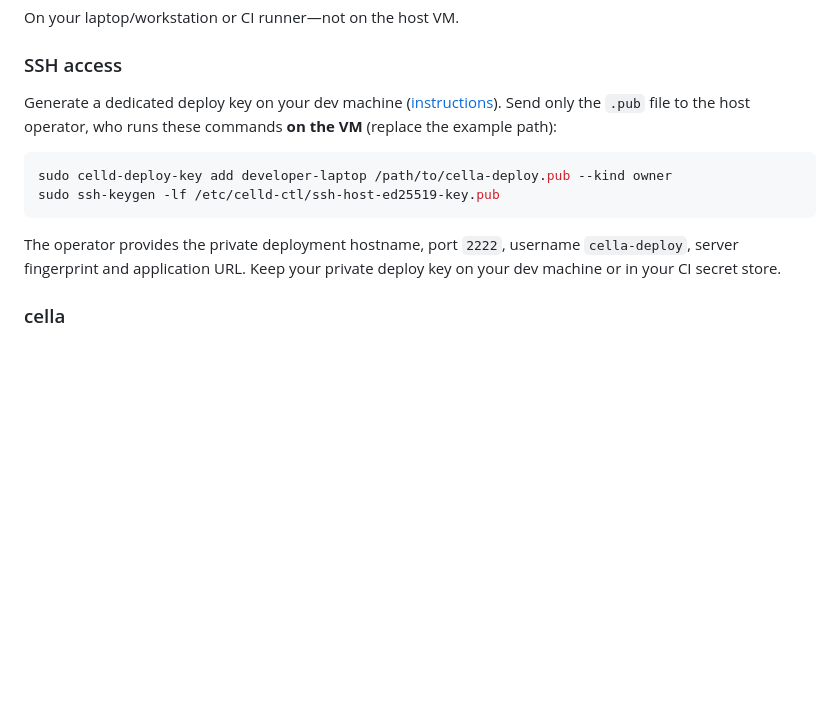
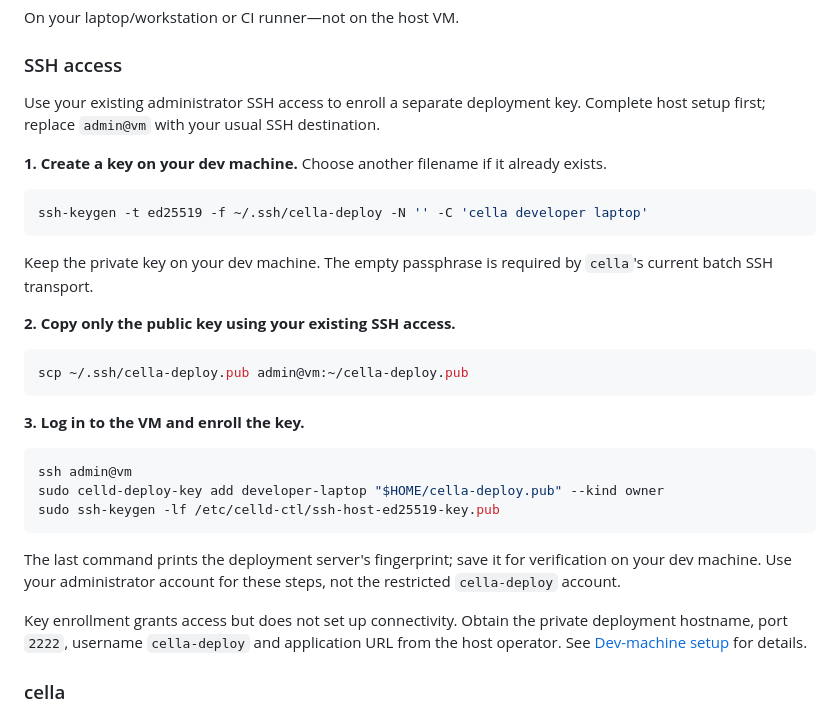
Before and after one commit to applet-one/celld-ctl, a Markdown page: README.md, the part around the change. GitHub-like rendering; blank space fills up the shorter version.

Commit message:
docs: clarify deployment SSH key enrollment steps

````diff
--- a/README.md
+++ b/README.md
@@ -30,18 +30,39 @@ On your laptop/workstation or CI runner—not on the host VM.
 
 ### SSH access
 
-Generate a dedicated deploy key on your dev machine ([instructions](docs/setup-cella.md#b2-generate-a-dedicated-deployment-key)).
-Send only the `.pub` file to the host operator, who runs these commands **on the VM**
-(replace the example path):
+Use your existing administrator SSH access to enroll a separate deployment key.
+Complete host setup first; replace `admin@vm` with your usual SSH destination.
+
+**1. Create a key on your dev machine.** Choose another filename if it already exists.
 
 ```sh
-sudo celld-deploy-key add developer-laptop /path/to/cella-deploy.pub --kind owner
+ssh-keygen -t ed25519 -f ~/.ssh/cella-deploy -N '' -C 'cella developer laptop'
+```
+
+Keep the private key on your dev machine. The empty passphrase is required by
+`cella`'s current batch SSH transport.
+
+**2. Copy only the public key using your existing SSH access.**
+
+```sh
+scp ~/.ssh/cella-deploy.pub admin@vm:~/cella-deploy.pub
+```
+
+**3. Log in to the VM and enroll the key.**
+
+```sh
+ssh admin@vm
+sudo celld-deploy-key add developer-laptop "$HOME/cella-deploy.pub" --kind owner
 sudo ssh-keygen -lf /etc/celld-ctl/ssh-host-ed25519-key.pub
 ```
 
-The operator provides the private deployment hostname, port `2222`, username
-`cella-deploy`, server fingerprint and application URL. Keep your private deploy
-key on your dev machine or in your CI secret store.
+The last command prints the deployment server's fingerprint; save it for
+verification on your dev machine. Use your administrator account for these
+steps, not the restricted `cella-deploy` account.
+
+Key enrollment grants access but does not set up connectivity. Obtain the private
+deployment hostname, port `2222`, username `cella-deploy` and application URL from
+the host operator. See [Dev-machine setup](docs/setup-cella.md) for details.
 
 ### cella
 
````
